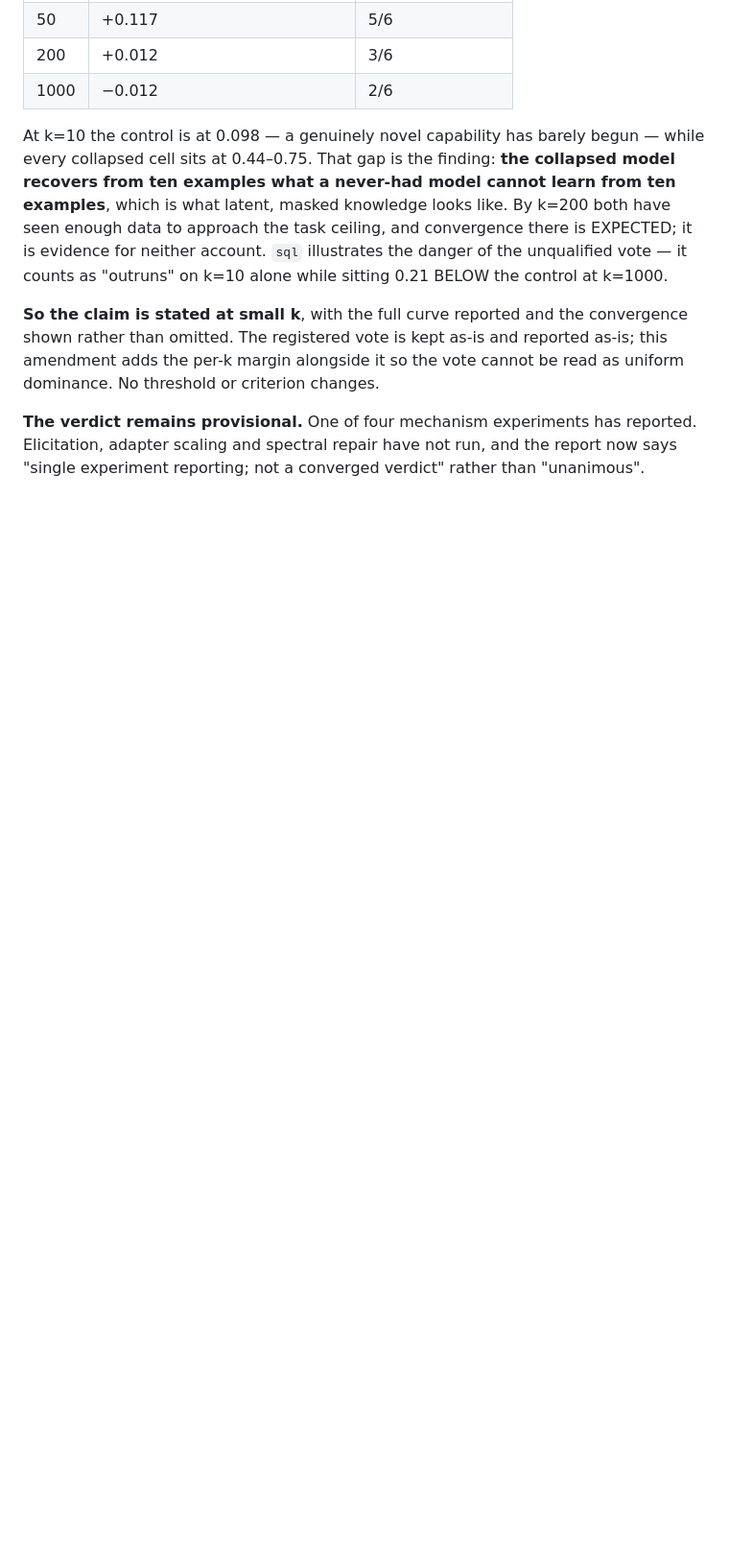
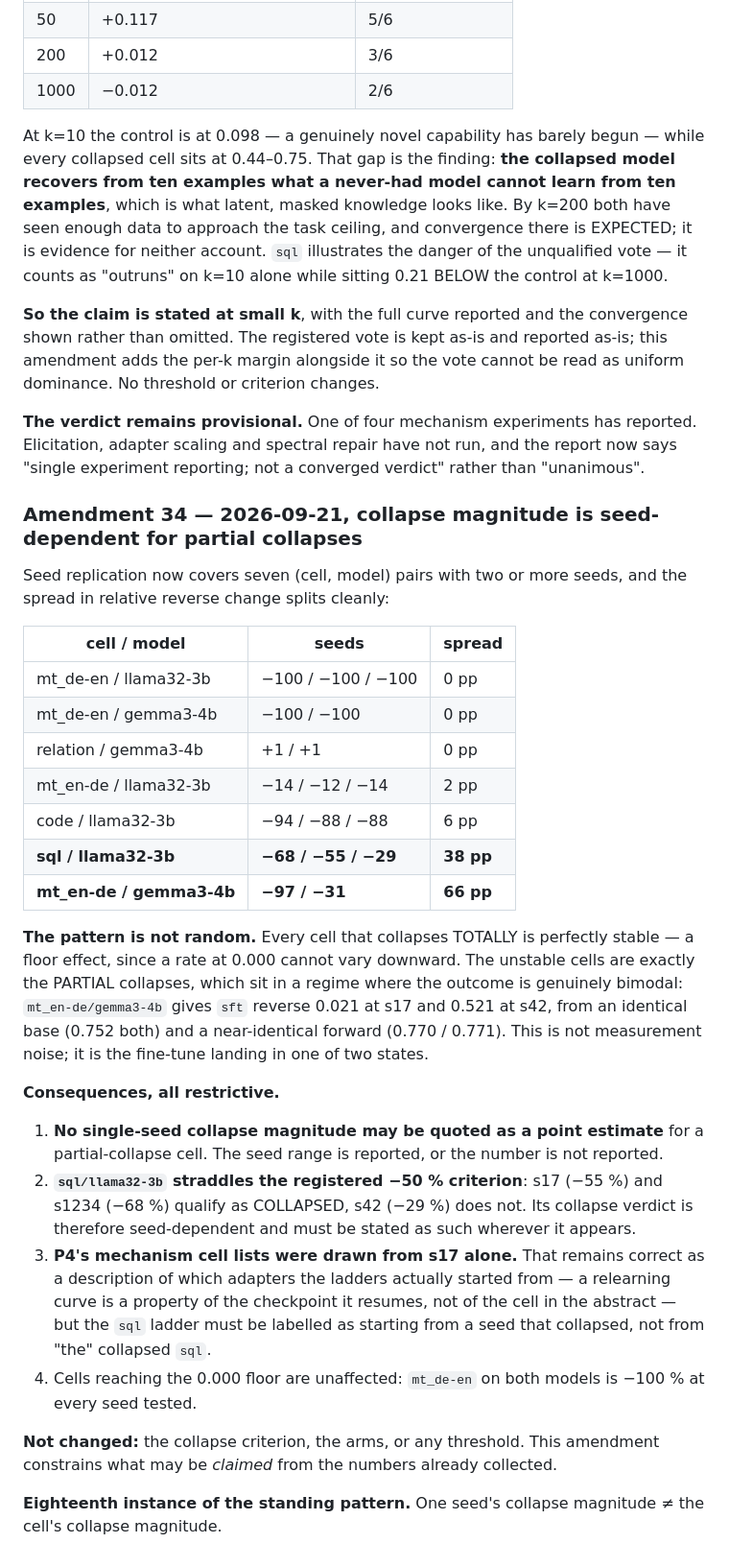
Before and after one commit to NietZteiN/bidirectional, a Markdown page: PREREGISTRATION.md, the part around the change. Shown at 96% size. GitHub-like rendering; blank space fills up the shorter version.

Commit message:
Amendment 34: collapse magnitude is seed-dependent for partial collapses
Seed replication now covers seven (cell, model) pairs and the spread splits
cleanly. Every cell that collapses TOTALLY is perfectly stable (floor effect --
0.000 cannot vary downward). The unstable ones are exactly the PARTIAL collapses:

  sql/llama32-3b        -68 / -55 / -29   38 pp
  mt_en-de/gemma3-4b    -97 / -31         66 pp

mt_en-de/gemma3-4b gives sft reverse 0.021 at s17 and 0.521 at s42 from an
IDENTICAL base (0.752) and near-identical forward (0.770/0.771). Not measurement
noise -- the fine-tune lands in one of two states.

Consequences, all restrictive: no single-seed magnitude may be quoted as a point
estimate for a partial-collapse cell; sql/llama32-3b straddles the registered
-50% line so its COLLAPSED verdict is itself seed-dependent; and P4's cell lists,
drawn from s17, must be labelled as starting from a seed that collapsed rather
than from 'the' collapsed cell. No criterion or threshold changes.

Co-Authored-By: Claude Opus 5 <noreply@anthropic.com>
Claude-Session: https://claude.ai/code/session_01KPpmEmFBNCVykaRQTUChN6

```diff
--- a/PREREGISTRATION.md
+++ b/PREREGISTRATION.md
@@ -1561,3 +1561,45 @@ criterion changes.
 **The verdict remains provisional.** One of four mechanism experiments has reported. Elicitation,
 adapter scaling and spectral repair have not run, and the report now says "single experiment
 reporting; not a converged verdict" rather than "unanimous".
+
+### Amendment 34 — 2026-09-21, collapse magnitude is seed-dependent for partial collapses
+
+Seed replication now covers seven (cell, model) pairs with two or more seeds, and the spread in
+relative reverse change splits cleanly:
+
+| cell / model | seeds | spread |
+|---|---|---|
+| mt_de-en / llama32-3b | −100 / −100 / −100 | 0 pp |
+| mt_de-en / gemma3-4b | −100 / −100 | 0 pp |
+| relation / gemma3-4b | +1 / +1 | 0 pp |
+| mt_en-de / llama32-3b | −14 / −12 / −14 | 2 pp |
+| code / llama32-3b | −94 / −88 / −88 | 6 pp |
+| **sql / llama32-3b** | **−68 / −55 / −29** | **38 pp** |
+| **mt_en-de / gemma3-4b** | **−97 / −31** | **66 pp** |
+
+**The pattern is not random.** Every cell that collapses TOTALLY is perfectly stable — a floor
+effect, since a rate at 0.000 cannot vary downward. The unstable cells are exactly the PARTIAL
+collapses, which sit in a regime where the outcome is genuinely bimodal: `mt_en-de/gemma3-4b`
+gives `sft` reverse 0.021 at s17 and 0.521 at s42, from an identical base (0.752 both) and a
+near-identical forward (0.770 / 0.771). This is not measurement noise; it is the fine-tune
+landing in one of two states.
+
+**Consequences, all restrictive.**
+
+1. **No single-seed collapse magnitude may be quoted as a point estimate** for a partial-collapse
+   cell. The seed range is reported, or the number is not reported.
+2. **`sql/llama32-3b` straddles the registered −50 % criterion**: s17 (−55 %) and s1234 (−68 %)
+   qualify as COLLAPSED, s42 (−29 %) does not. Its collapse verdict is therefore seed-dependent
+   and must be stated as such wherever it appears.
+3. **P4's mechanism cell lists were drawn from s17 alone.** That remains correct as a
+   description of which adapters the ladders actually started from — a relearning curve is a
+   property of the checkpoint it resumes, not of the cell in the abstract — but the `sql` ladder
+   must be labelled as starting from a seed that collapsed, not from "the" collapsed `sql`.
+4. Cells reaching the 0.000 floor are unaffected: `mt_de-en` on both models is −100 % at every
+   seed tested.
+
+**Not changed:** the collapse criterion, the arms, or any threshold. This amendment constrains
+what may be *claimed* from the numbers already collected.
+
+**Eighteenth instance of the standing pattern.** One seed's collapse magnitude ≠ the cell's
+collapse magnitude.
```
